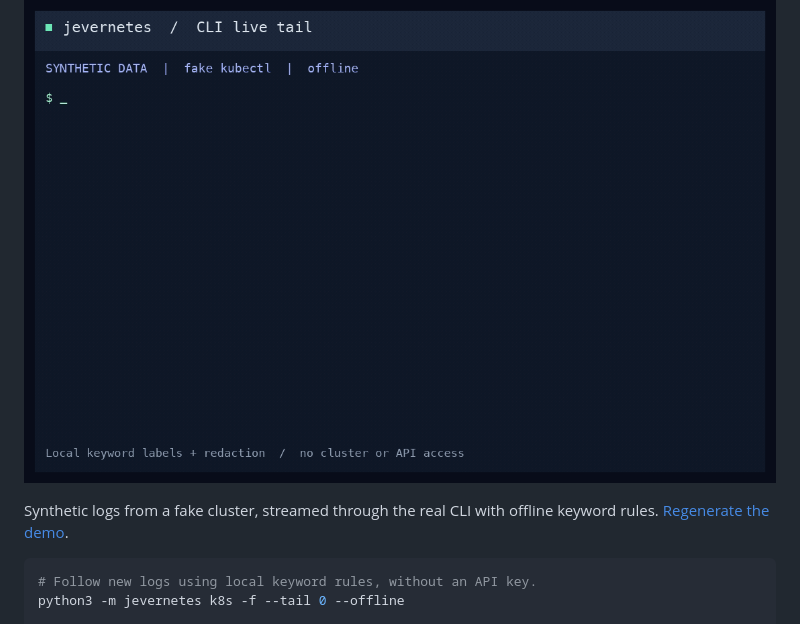
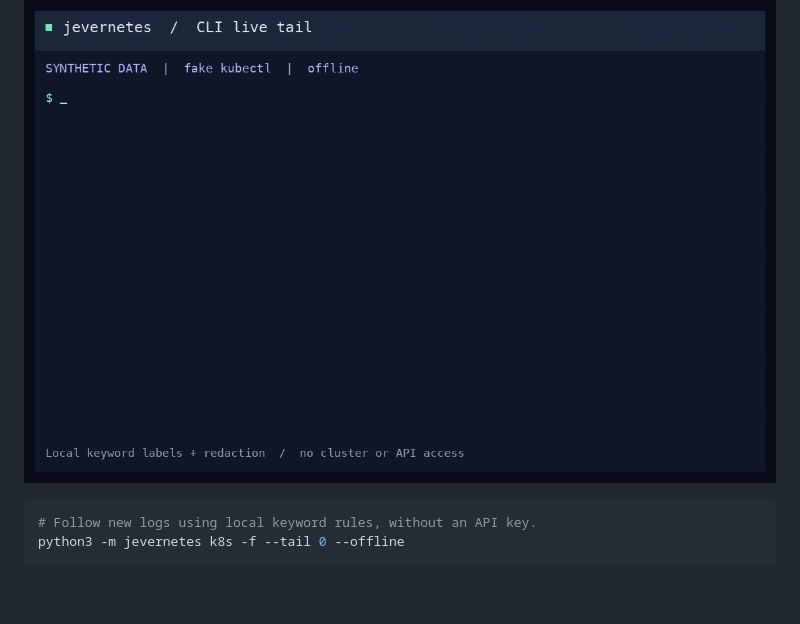
Before and after one commit to sunil-sadasivan/jevernetes, a Markdown page: README.md, the part around the change. Drawn GitHub-style; blank space fills up the shorter version.

Commit message:
docs: simplify CLI demo caption

````diff
--- a/README.md
+++ b/README.md
@@ -53,8 +53,6 @@ Dark mode is the default; light mode is one click away. Reports and review rules
 
 ![CLI live tail showing arriving logs, redaction, and keyword labels](docs/images/cli-live-tail.gif)
 
-Synthetic logs from a fake cluster, streamed through the real CLI with offline keyword rules. [Regenerate the demo](docs/demo.md#cli-demo-recording).
-
 ```sh
 # Follow new logs using local keyword rules, without an API key.
 python3 -m jevernetes k8s -f --tail 0 --offline
````
